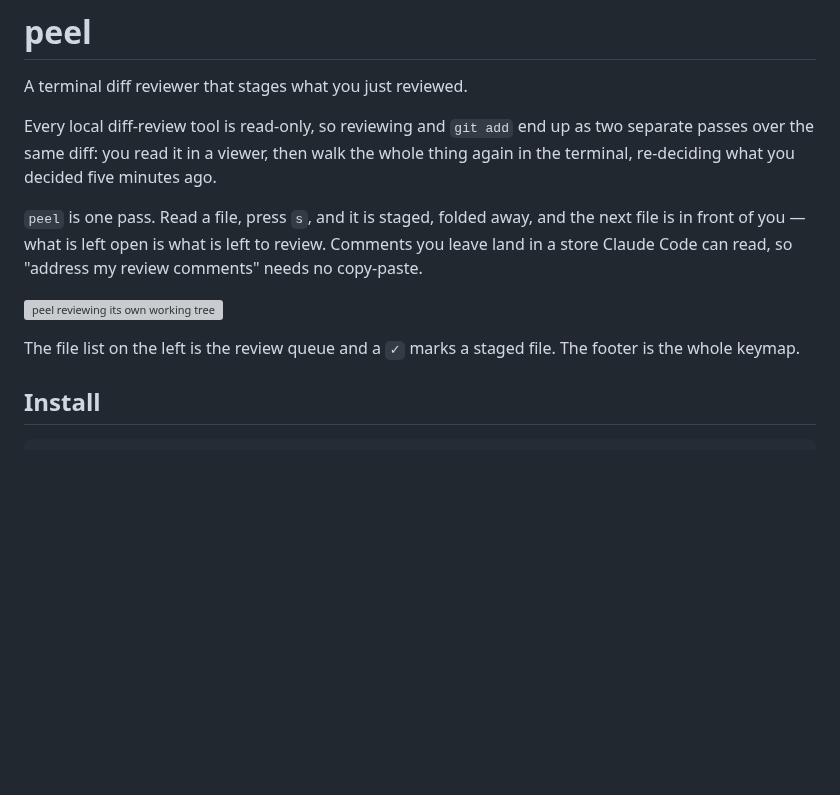
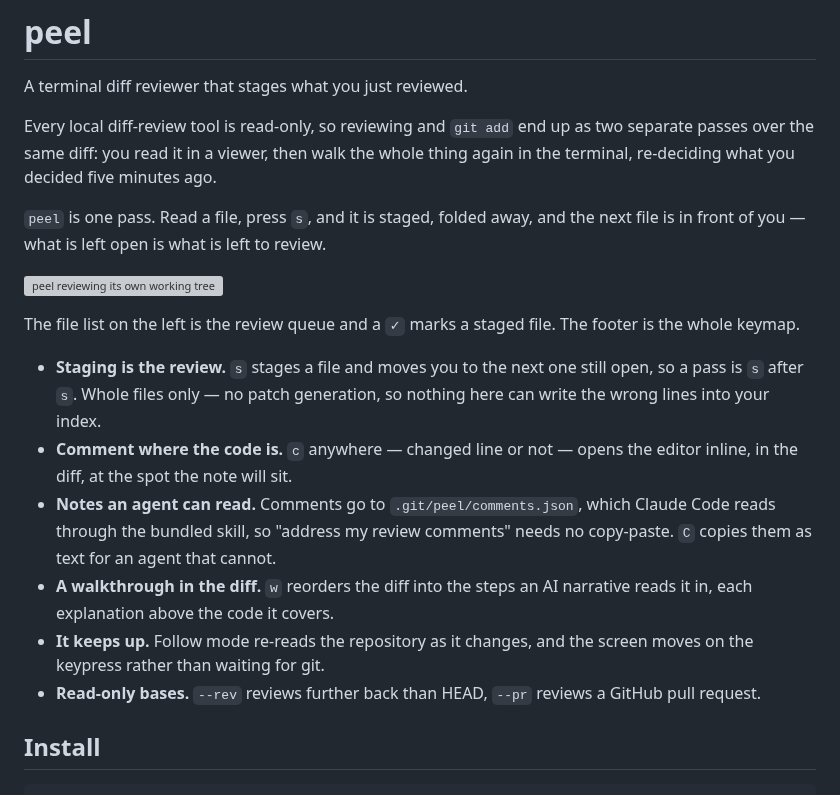
Before and after one commit to ziadalzarka/peel, a Markdown page: README.md, the part around one of its changes. Rendered like a GitHub page; blank space fills up the shorter version; grey boxes are pictures that could not be loaded.

```diff
--- a/README.md
+++ b/README.md
@@ -8,13 +8,26 @@ whole thing again in the terminal, re-deciding what you decided five minutes ago
 
 `peel` is one pass. Read a file, press `s`, and it is staged, folded away, and the
 next file is in front of you — what is left open is what is left to review.
-Comments you leave land in a store Claude Code can read, so "address my review
-comments" needs no copy-paste.
 
 ![peel reviewing its own working tree](docs/screenshots/review.png)
 
 The file list on the left is the review queue and a `✓` marks a staged file. The
 footer is the whole keymap.
+
+- **Staging is the review.** `s` stages a file and moves you to the next one still
+  open, so a pass is `s` after `s`. Whole files only — no patch generation, so
+  nothing here can write the wrong lines into your index.
+- **Comment where the code is.** `c` anywhere — changed line or not — opens the
+  editor inline, in the diff, at the spot the note will sit.
+- **Notes an agent can read.** Comments go to `.git/peel/comments.json`, which
+  Claude Code reads through the bundled skill, so "address my review comments"
+  needs no copy-paste. `C` copies them as text for an agent that cannot.
+- **A walkthrough in the diff.** `w` reorders the diff into the steps an AI
+  narrative reads it in, each explanation above the code it covers.
+- **It keeps up.** Follow mode re-reads the repository as it changes, and the
+  screen moves on the keypress rather than waiting for git.
+- **Read-only bases.** `--rev` reviews further back than HEAD, `--pr` reviews a
+  GitHub pull request.
 
 ## Install
 
```
Also changed, not shown: other parts of README.md (+21 -22 lines), docs/screenshots/comment.png (added), 1 other file.
